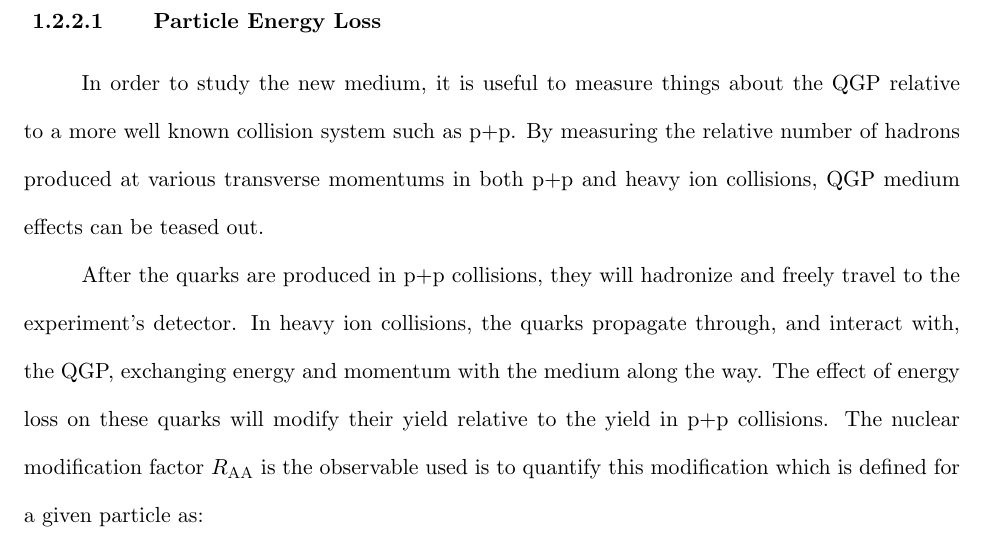
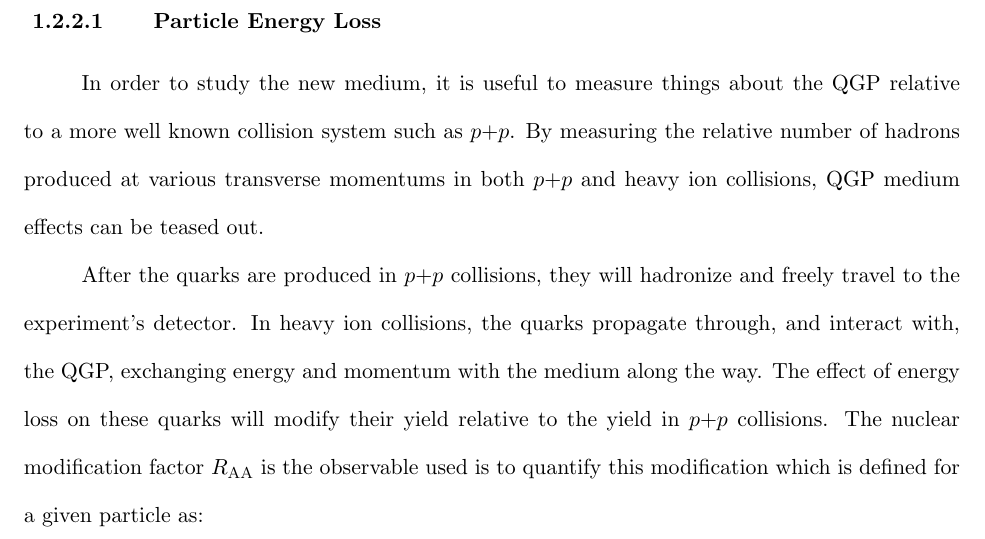
Before and after one commit to tkoblesky/gradthesis, a LaTeX thesis (mythesis.tex, which reads chapter1.tex): part of page 35 of 137, cut so that both start at the same text. Compiled offline with pdfLaTeX.

Commit message:
updated something

```diff
--- a/chapter1.tex
+++ b/chapter1.tex
@@ -118,10 +118,10 @@ Taking into account that the field of high-energy heavy ion collision physics is
 %The observation of a severe reduction in the number of expected J/$\psi$ particles matches a prediction that a strongly coupled medium with a temperature above the Hagedorn temperature will melt J/$\psi$ particles.
 
 \subsubsection{Particle Energy Loss}
-In order to study the new medium, it is useful to measure things about the QGP relative to a more well known collision system such as p+p. By measuring the relative number of hadrons produced at various transverse momentums in both p+p and heavy ion collisions, QGP medium effects can be teased out.
+In order to study the new medium, it is useful to measure things about the QGP relative to a more well known collision system such as \pp. By measuring the relative number of hadrons produced at various transverse momentums in both \pp and heavy ion collisions, QGP medium effects can be teased out.
 
-After the quarks are produced in p+p collisions, they will hadronize and freely travel to the experiment's detector. In heavy ion collisions, the quarks propagate through, and interact
-with, the QGP, exchanging energy and momentum with the medium along the way. The effect of energy loss on these quarks will modify their yield relative to the yield in p+p collisions. The nuclear modification factor \raa is the observable used is to quantify this modification which is defined for a given particle as:
+After the quarks are produced in \pp collisions, they will hadronize and freely travel to the experiment's detector. In heavy ion collisions, the quarks propagate through, and interact
+with, the QGP, exchanging energy and momentum with the medium along the way. The effect of energy loss on these quarks will modify their yield relative to the yield in \pp collisions. The nuclear modification factor \raa is the observable used is to quantify this modification which is defined for a given particle as:
 
 \begin{equation}\label{eqn:raa}
  \raa(\pt) = \frac{dN_{\AnA}/d\pt}{\left<\Ncoll\right>\times dN_{\pp}/d\pt},
```
Also changed, not shown: chapter1.tex (2 more changed lines).
